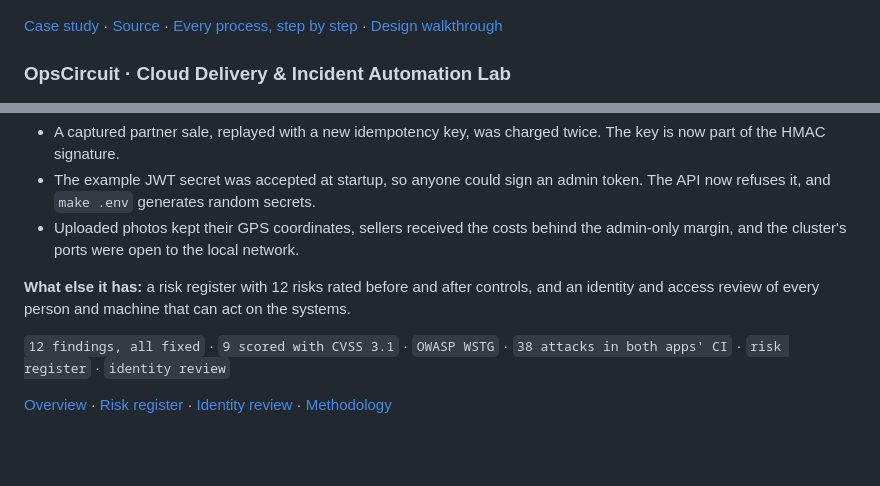
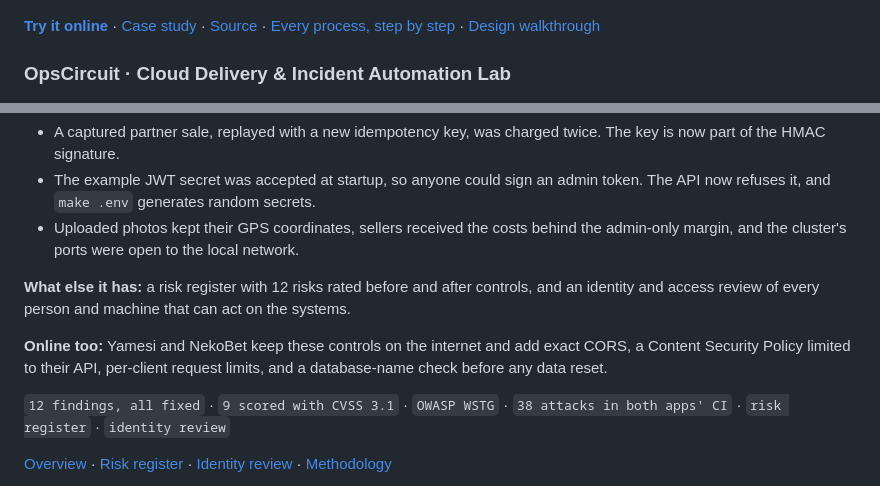
Before and after one commit to vzuliani97/vzuliani97, a Markdown page: README.md, 2 parts joined by grey strips. Drawn GitHub-style; blank space fills up the shorter version.

```diff
--- a/README.md
+++ b/README.md
@@ -54,7 +56,7 @@ Built for a real store: the demo runs on 44 pieces from the public catalog of Jo
   <img src="assets/catalog/top-ani-36.jpg" width="15%" alt="Butterfly studs">
 </p>
 
-[Case study](https://vzuliani97.github.io/work/yamesi/) · [Source](https://github.com/vzuliani97/yamesi) · [Every process, step by step](https://github.com/vzuliani97/yamesi#processes-step-by-step) · [Design walkthrough](https://github.com/vzuliani97/yamesi/blob/main/DESIGN_WALKTHROUGH.md)
+**[Try it online](https://yamesi.netlify.app)** · [Case study](https://vzuliani97.github.io/work/yamesi/) · [Source](https://github.com/vzuliani97/yamesi) · [Every process, step by step](https://github.com/vzuliani97/yamesi#processes-step-by-step) · [Design walkthrough](https://github.com/vzuliani97/yamesi/blob/main/DESIGN_WALKTHROUGH.md)
 
 ### OpsCircuit · Cloud Delivery & Incident Automation Lab
 
@@ -115,6 +117,8 @@ Built for a real store: the demo runs on 44 pieces from the public catalog of Jo
 - Uploaded photos kept their GPS coordinates, sellers received the costs behind the admin-only margin, and the cluster's ports were open to the local network.
 
 **What else it has:** a risk register with 12 risks rated before and after controls, and an identity and access review of every person and machine that can act on the systems.
+
+**Online too:** Yamesi and NekoBet keep these controls on the internet and add exact CORS, a Content Security Policy limited to their API, per-client request limits, and a database-name check before any data reset.
 
 `12 findings, all fixed` · `9 scored with CVSS 3.1` · `OWASP WSTG` · `38 attacks in both apps' CI` · `risk register` · `identity review`
 
```
Also changed, not shown: other parts of README.md (+9 -7 lines), assets/banner.jpg.
